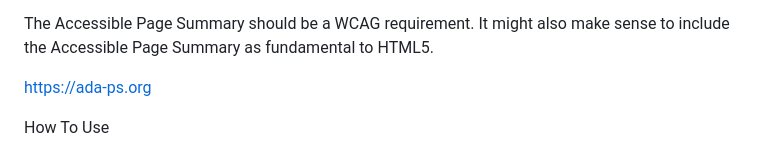
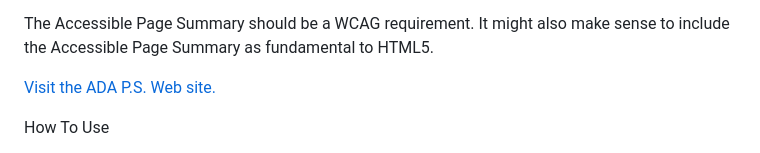
Before and after one commit to StuartMLong/accessible.page.summaries, a Markdown page: README.md, the part around the change. Rendered like a GitHub page.

```diff
--- a/README.md
+++ b/README.md
@@ -37,7 +37,7 @@ The variations provided here are for Web pages. More work is needed to develop A
 
 The Accessible Page Summary should be a WCAG requirement. It might also make sense to include the Accessible Page Summary as fundamental to HTML5.
 
-<a href="https://stuartmlong.github.io/accessible.page.summaries/">https://ada-ps.org</a>
+<a href="https://stuartmlong.github.io/accessible.page.summaries/">Visit the ADA P.S. Web site.</a>
 
 How To Use
 
```
